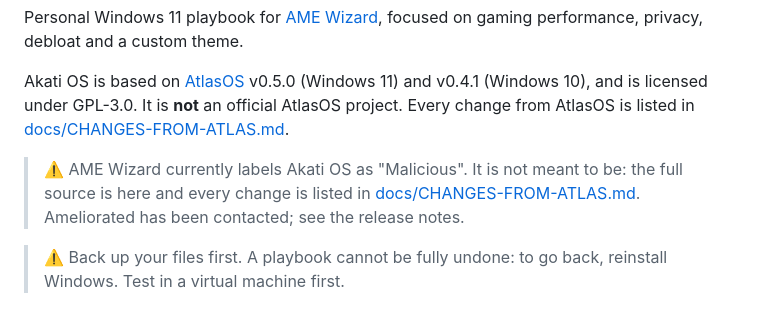
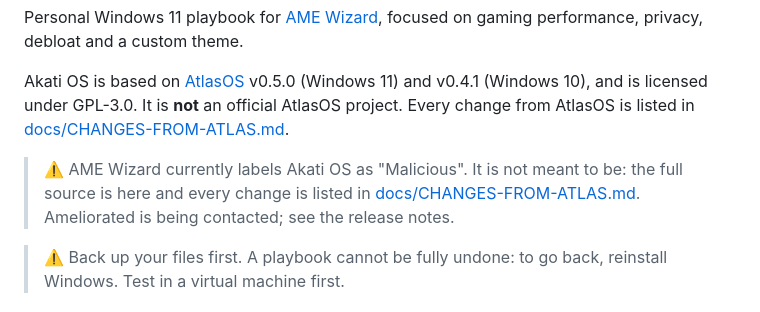
Before and after one commit to x2Swiftyouz/Akati-Os, a Markdown page: README.md, the part around the change. Drawn GitHub-style.

Commit message:
Known issues: Ameliorated is being contacted (not yet answered)
Co-Authored-By: Claude Opus 5.5 <noreply@anthropic.com>
Claude-Session: https://claude.ai/code/session_01CM64cqv3NrSP59pybrW6Xm

```diff
--- a/README.md
+++ b/README.md
@@ -6,7 +6,7 @@ Personal Windows 11 playbook for [AME Wizard](https://ameliorated.io), focused o
 
 Akati OS is based on [AtlasOS](https://github.com/Atlas-OS/Atlas) v0.5.0 (Windows 11) and v0.4.1 (Windows 10), and is licensed under GPL-3.0. It is **not** an official AtlasOS project. Every change from AtlasOS is listed in [docs/CHANGES-FROM-ATLAS.md](docs/CHANGES-FROM-ATLAS.md).
 
-> ⚠️ AME Wizard currently labels Akati OS as "Malicious". It is not meant to be: the full source is here and every change is listed in [docs/CHANGES-FROM-ATLAS.md](docs/CHANGES-FROM-ATLAS.md). Ameliorated has been contacted; see the release notes.
+> ⚠️ AME Wizard currently labels Akati OS as "Malicious". It is not meant to be: the full source is here and every change is listed in [docs/CHANGES-FROM-ATLAS.md](docs/CHANGES-FROM-ATLAS.md). Ameliorated is being contacted; see the release notes.
 
 > ⚠️ Back up your files first. A playbook cannot be fully undone: to go back, reinstall Windows. Test in a virtual machine first.
 
```
Also changed, not shown: src-win10/CHANGELOG.md (+1 -1 lines), src/CHANGELOG.md (+1 -1 lines).
